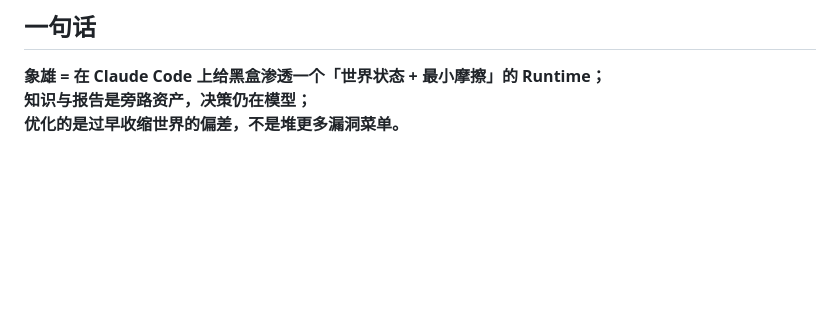
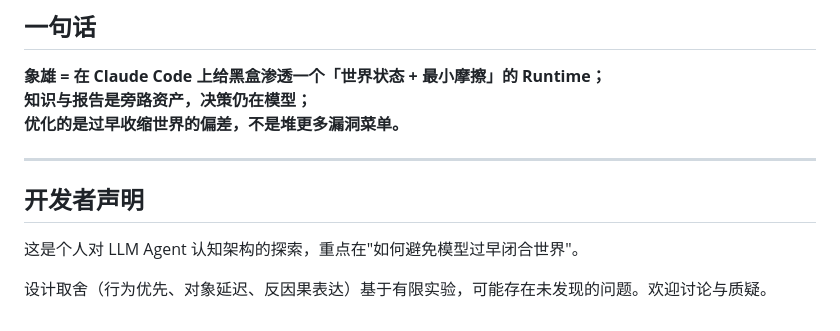
Before and after one commit to AAAAAln1/XiangXiong, a Markdown page: README.md, the part around the change. Rendered like a GitHub page; blank space fills up the shorter version.

Commit message:
Add developer disclaimer: exploration not authority
Add humble disclaimer at README end:
- Personal exploration of LLM Agent cognitive architecture
- Design tradeoffs based on limited experiments
- May have undiscovered issues
- Welcome discussion and critique

Avoids self-deprecation while expressing openness to feedback.

```diff
--- a/README.md
+++ b/README.md
@@ -347,3 +347,11 @@ hooks 由 Claude Code 读取 `.claude/settings.local.json`，模板里是相对
 **象雄 = 在 Claude Code 上给黑盒渗透一个「世界状态 + 最小摩擦」的 Runtime；
 知识与报告是旁路资产，决策仍在模型；
 优化的是过早收缩世界的偏差，不是堆更多漏洞菜单。**
+
+---
+
+## 开发者声明
+
+这是个人对 LLM Agent 认知架构的探索，重点在"如何避免模型过早闭合世界"。
+
+设计取舍（行为优先、对象延迟、反因果表达）基于有限实验，可能存在未发现的问题。欢迎讨论与质疑。
```
